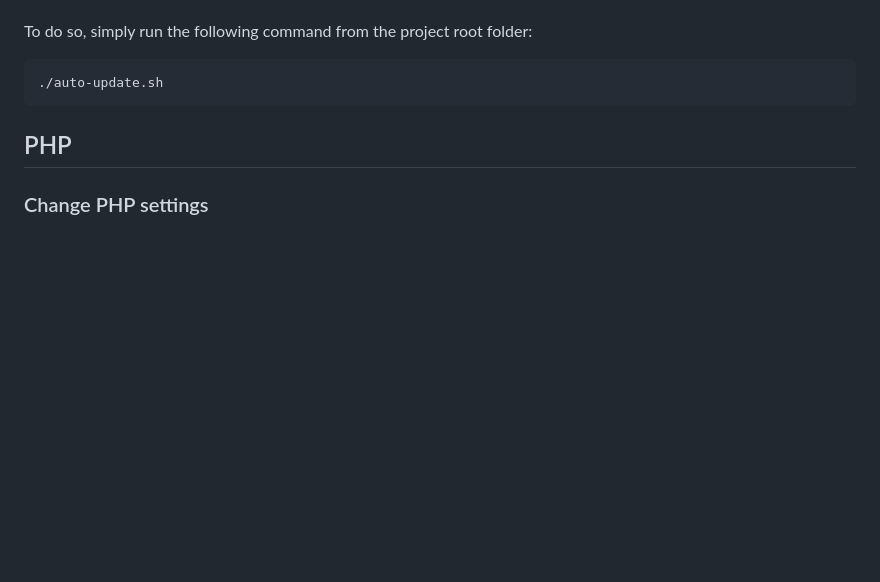
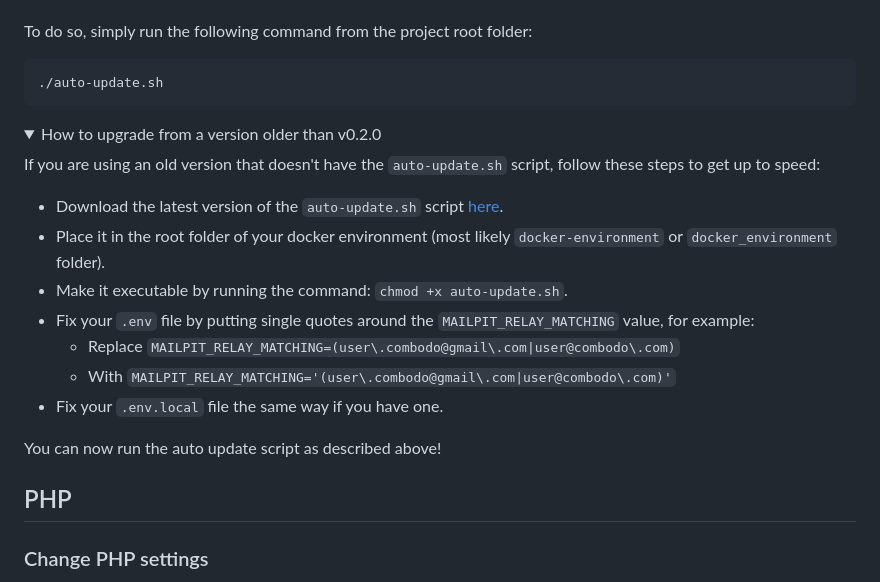
Before and after one commit to Combodo/docker-environment, a Markdown page: addons/documentation/how_to.md, the part around the change. GitHub-like rendering; folded sections open; blank space fills up the shorter version.

Commit message:
:memo: Add section about how to upgrade from the first versions

````diff
--- a/addons/documentation/how_to.md
+++ b/addons/documentation/how_to.md
@@ -51,6 +51,21 @@ To do so, simply run the following command from the project root folder:
 ```bash
 ./auto-update.sh
 ```
+
+<details>
+<summary>How to upgrade from a version older than v0.2.0</summary>
+
+If you are using an old version that doesn't have the `auto-update.sh` script, follow these steps to get up to speed:
+  * Download the latest version of the `auto-update.sh` script [here](https://github.com/Combodo/docker-environment/blob/master/auto-update.sh).
+  * Place it in the root folder of your docker environment (most likely `docker-environment` or `docker_environment` folder).
+  * Make it executable by running the command: `chmod +x auto-update.sh`.
+  * Fix your `.env` file by putting single quotes around the `MAILPIT_RELAY_MATCHING` value, for example:
+    * Replace `MAILPIT_RELAY_MATCHING=(user\.combodo@gmail\.com|user@combodo\.com)`
+    * With `MAILPIT_RELAY_MATCHING='(user\.combodo@gmail\.com|user@combodo\.com)'`
+  * Fix your `.env.local` file the same way if you have one.
+
+You can now run the auto update script as described above!
+</details>
 
 ## PHP
 
````
